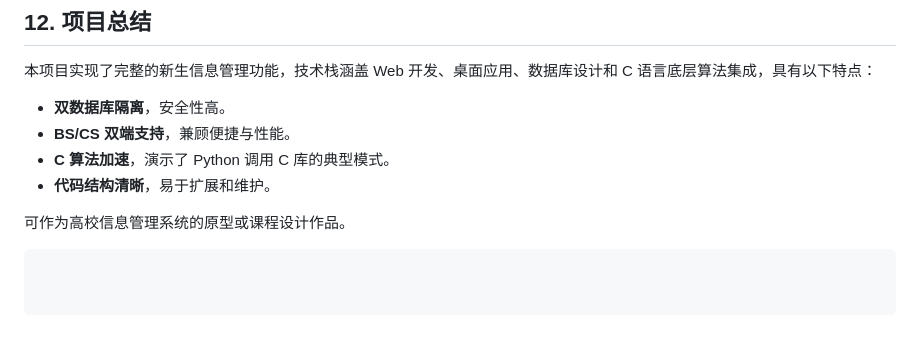
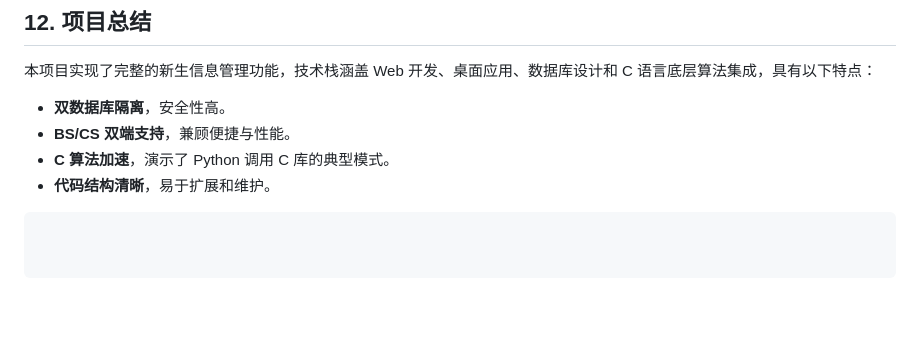
Before and after one commit to korebe/Design-and-Implementation-of-the-New-Student-Management-System, a Markdown page: README.md, the part around the change. Drawn GitHub-style; blank space fills up the shorter version.

````diff
--- a/README.md
+++ b/README.md
@@ -292,6 +292,4 @@ A：检查 `app.py` 是否已包含 `/api/students` 路由，并确保 `jsonify`
 - **BS/CS 双端支持**，兼顾便捷与性能。
 - **C 算法加速**，演示了 Python 调用 C 库的典型模式。
 - **代码结构清晰**，易于扩展和维护。
-
-可作为高校信息管理系统的原型或课程设计作品。
 ```
````
